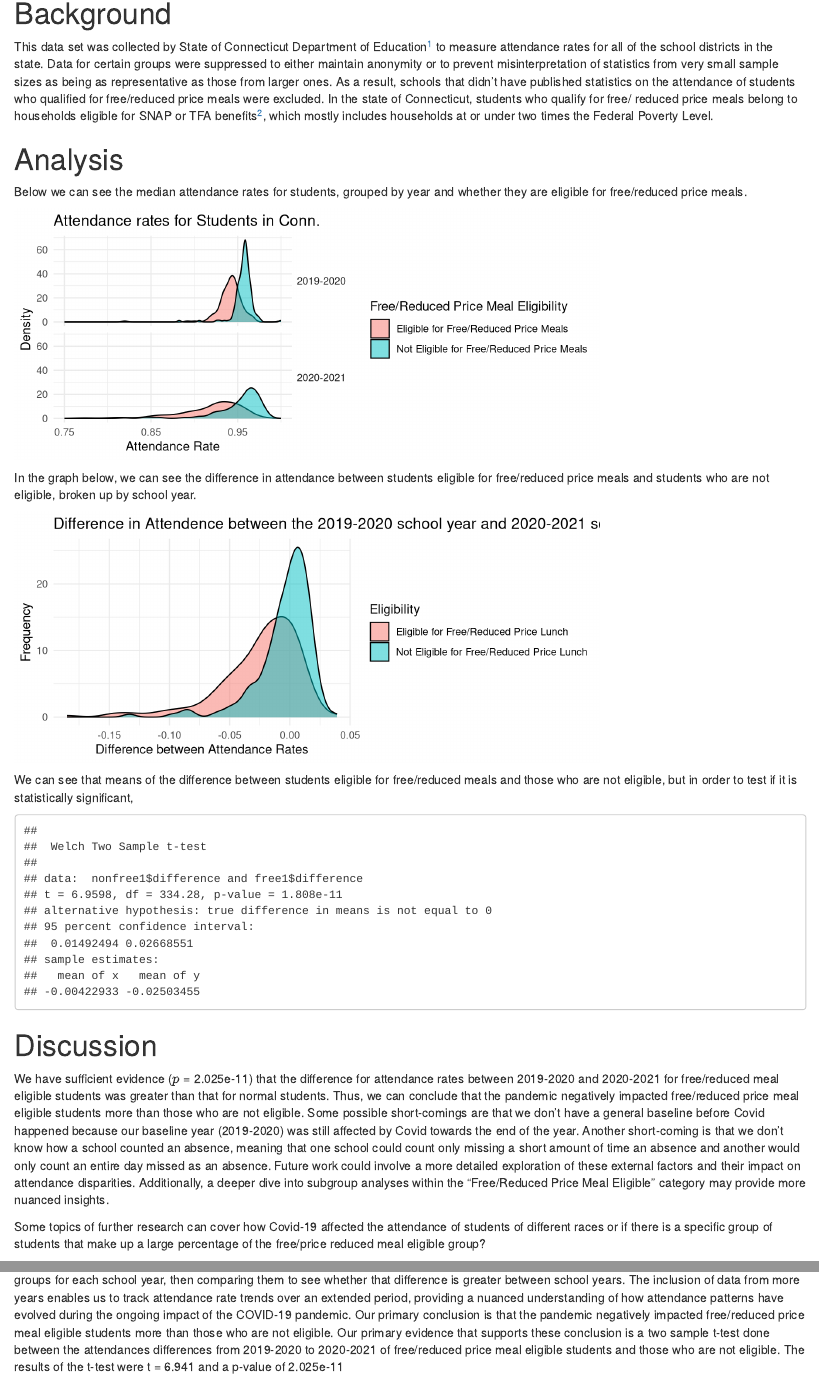
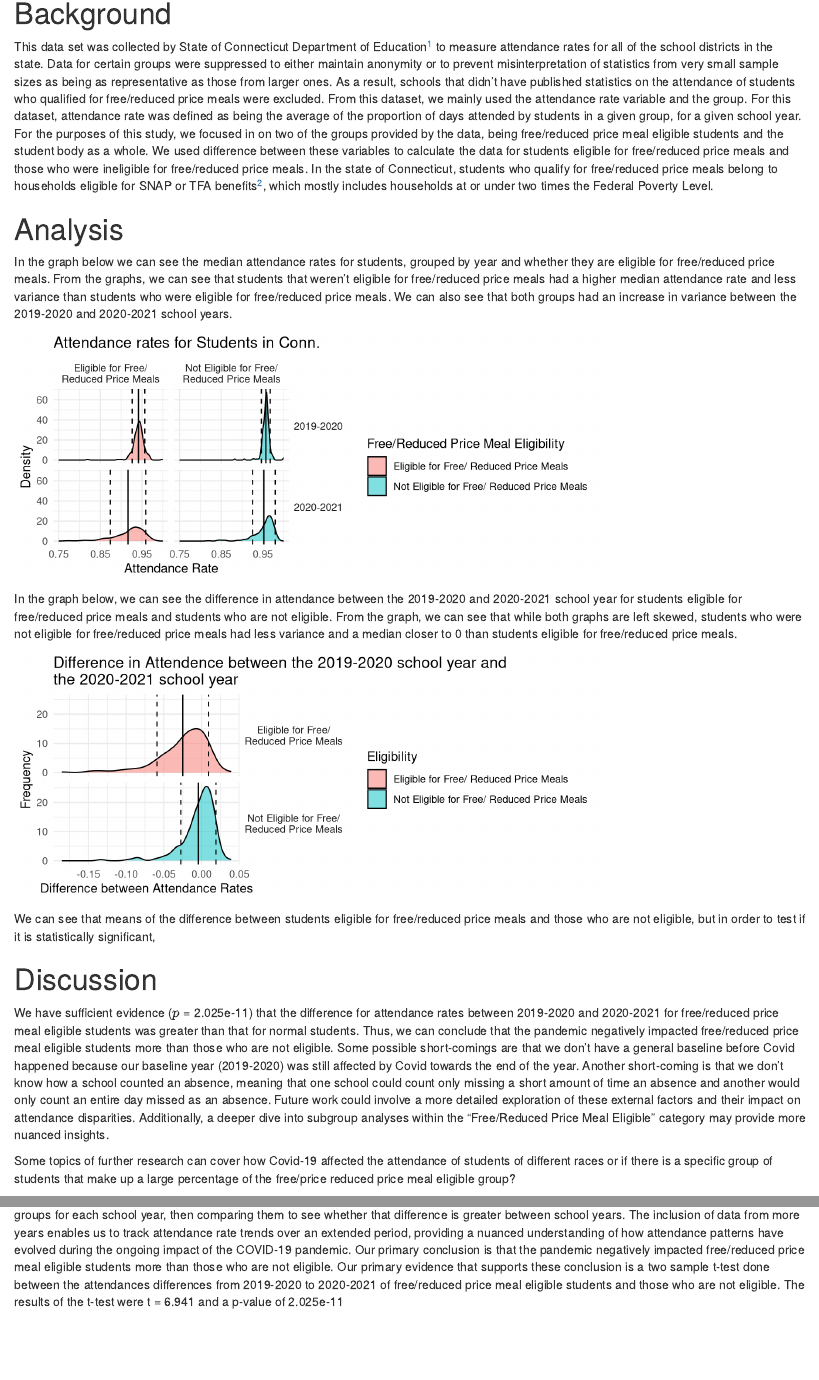
Before and after one commit to Mt-Vasuveus/Stat240Project, an R Markdown document (project.Rmd): the page in a window 1100 px wide, from 190 px down, and a second part further down, joined at a grey line. Rendered offline with R 4.5, knitr and Pandoc, with nearby package versions; some code elsewhere in the file could not run offline.

Commit message:
Made some changes to the graphs Added some more detail to the Background section Hid t.test output

````diff
--- a/project.Rmd
+++ b/project.Rmd
@@ -51,11 +51,10 @@ The COVID-19 pandemic had far reaching impacts on our daily lives. One area that
 
 # Background
 
-This data set was collected by State of Connecticut Department of Education^[https://catalog.data.gov/dataset/school-attendance-by-student-group-and-district-2021-2022] to measure attendance rates for all of the school districts in the state. Data for certain groups were suppressed to either maintain anonymity or to prevent misinterpretation of statistics from very small sample sizes as being as representative as those from larger ones. As a result, schools that didn't have published statistics on the attendance of students who qualified for free/reduced price meals were excluded. In the state of Connecticut, students who qualify for free/ reduced price meals belong to households eligible for SNAP or TFA benefits^[https://portal.ct.gov/-/media/SDE/Nutrition/NSLP/Forms/FreeRed/Parent_Letter_FAQ_Free_Reduced_Meals_NSLP_SBP.docx], which mostly includes households at or under two times the Federal Poverty Level.
+This data set was collected by State of Connecticut Department of Education^[https://data.ct.gov/Education/School-Attendance-by-Student-Group-and-District-20/t4hx-jd4c/about_data] to measure attendance rates for all of the school districts in the state. Data for certain groups were suppressed to either maintain anonymity or to prevent misinterpretation of statistics from very small sample sizes as being as representative as those from larger ones. As a result, schools that didn't have published statistics on the attendance of students who qualified for free/reduced price meals were excluded.
+From this dataset, we mainly used the attendance rate variable and the group. For this dataset, attendance rate was defined as being the average of the proportion of days attended by students in a given group, for a given school year. For the purposes of this study, we focused in on two of the groups provided by the data, being free/reduced price meal eligible students and the student body as a whole. We used difference between these variables to calculate the data for students eligible for free/reduced price meals and those who were ineligible for free/reduced price meals. In the state of Connecticut, students who qualify for free/reduced price meals belong to households eligible for SNAP or TFA benefits^[https://portal.ct.gov/-/media/SDE/Nutrition/NSLP/Forms/FreeRed/Parent_Letter_FAQ_Free_Reduced_Meals_NSLP_SBP.docx], which mostly includes households at or under two times the Federal Poverty Level.
 
 # Analysis
-
-Below we can see the median attendance rates for students, grouped by year and whether they are eligible for free/reduced price meals.
 
 ```{r, echo = FALSE}
 attendancetest1 = attendance %>%
@@ -80,12 +79,11 @@ free1 = attendancetest1 %>%
   select(!c(`nonfree AR`, `Count`)) %>%
   drop_na() %>%
   pivot_wider(names_from = `year`, values_from = `FRPME AR`) %>%
-  mutate(difference = `2020-2021` - `2019-2020`)
+  mutate(difference = `2020-2021` - `2019-2020`,
+         Group = recode(Group, "FRPME" = "Eligible for Free/ Reduced Price Meals"))
 
 nonfree1 = attendancetest1 %>%
   filter(Group == "nonfree") %>%
   select(!c(`FRPME AR`, `Count`)) %>%
   drop_na() %>%
   pivot_wider(names_from = `year`, values_from = `nonfree AR`) %>%
-  mutate(difference = `2020-2021` - `2019-2020`) %>%
-  replace_na(list(`2019-2020` = 100, difference = 0))
@@ -93,3 +95,4 @@ nonfree1 = attendancetest1 %>%
+In the graph below we can see the median attendance rates for students, grouped by year and whether they are eligible for free/reduced price meals. From the graphs, we can see that students that weren't eligible for free/reduced price meals had a higher median attendance rate and less variance than students who were eligible for free/reduced price meals. We can also see that both groups had an increase in variance between the 2019-2020 and 2020-2021 school years.
 
 ```{r, echo = FALSE}
 
@@ -107,15 +110,57 @@ free1_long = free1 %>%
 
 
 ggplot() +
-  geom_density(data = free1_long,
-               aes(x = attendance_rate,
-                   fill = "Eligible for Free/Reduced Price Meals"),
-               alpha = 0.5) +
-  geom_density(data = nonfree1_long,
-               aes(x = attendance_rate,
-                   fill = "Not Eligible for Free/Reduced Price Meals"),
-               alpha = 0.5) +
-  facet_grid(rows = vars(year)) +
+  # Free Lunch Students
+  geom_density(data = free1_long, aes(x = attendance_rate, fill = Group), alpha = 0.5) +
+    # 2019-2020
+      # Mean
+  geom_vline(data = filter(free1_long, year == "2019-2020"),
+             aes(xintercept = mean(attendance_rate))) +
+      # SD
+  geom_vline(data = filter(free1_long, year == "2019-2020"),
+             aes(xintercept = mean(attendance_rate) - sd(attendance_rate)),
+             linetype = "dashed") +
+  geom_vline(data = filter(free1_long, year == "2019-2020"),
+             aes(xintercept = mean(attendance_rate) + sd(attendance_rate)),
+             linetype = "dashed") +
+    # 2020-2021
+      # Mean
+  geom_vline(data = filter(free1_long, year == "2020-2021"),
+             aes(xintercept = mean(attendance_rate))) +
+      # SD
+  geom_vline(data = filter(free1_long, year == "2020-2021"),
+             aes(xintercept = mean(attendance_rate) - sd(attendance_rate)),
+             linetype = "dashed") +
+  geom_vline(data = filter(free1_long, year == "2020-2021"),
+             aes(xintercept = mean(attendance_rate) + sd(attendance_rate)),
+             linetype = "dashed") +
+
+  # Non Free Lunch Students
+  geom_density(data = nonfree1_long, aes(x = attendance_rate, fill = Group), alpha = 0.5) +
+    # 2019-2020
+      # Mean
+  geom_vline(data = filter(nonfree1_long, year == "2019-2020"),
+             aes(xintercept = mean(attendance_rate))) +
+      # SD
+  geom_vline(data = filter(nonfree1_long, year == "2019-2020"),
+             aes(xintercept = mean(attendance_rate) - sd(attendance_rate)),
+             linetype = "dashed") +
+  geom_vline(data = filter(nonfree1_long, year == "2019-2020"),
+             aes(xintercept = mean(attendance_rate) + sd(attendance_rate)),
+             linetype = "dashed") +
+    # 2020-2021
+      # Mean
+  geom_vline(data = filter(nonfree1_long, year == "2020-2021"),
+             aes(xintercept = mean(attendance_rate))) +
+      # SD
+  geom_vline(data = filter(nonfree1_long, year == "2020-2021"),
+             aes(xintercept = mean(attendance_rate) - sd(attendance_rate)),
+             linetype = "dashed") +
+  geom_vline(data = filter(nonfree1_long, year == "2020-2021"),
+             aes(xintercept = mean(attendance_rate) + sd(attendance_rate)),
+             linetype = "dashed") +
+
+  facet_grid(year ~ Group, labeller = labeller(Group = label_wrap_gen(25))) +
   labs(title = "Attendance rates for Students in Conn.",
        x = "Attendance Rate",
        y = "Density",
@@ -125,29 +170,45 @@ ggplot() +
 
 ```
 
-In the graph below, we can see the difference in attendance between students eligible for free/reduced price meals and students who are not eligible, broken up by school year.
+In the graph below, we can see the difference in attendance between the 2019-2020 and 2020-2021 school year for students eligible for free/reduced price meals and students who are not eligible. From the graph, we can see that while both graphs are left skewed, students who were not eligible for free/reduced price meals had less variance and a median closer to 0 than students eligible for free/reduced price meals.
 
 ```{r, echo = FALSE}
-  ggplot() +
-    geom_density(data = free1, aes(x = difference, fill = "Eligible for Free/Reduced Price Lunch"), alpha = 0.5) +
-    geom_density(data = nonfree1, aes(x = difference, fill = "Not Eligible for Free/Reduced Price Lunch"), alpha = 0.5) +
-  labs(title = "Difference in Attendence between the 2019-2020 school year and 2020-2021 school year",
+ggplot() +
+  geom_density(data = free1, aes(x = difference, fill = Group), alpha = 0.5) +
+  geom_vline(data = free1, aes(xintercept = mean(difference))) +
+  geom_vline(data = free1,
+             aes(xintercept = mean(difference) - sd(difference)),
+             linetype = "dashed") +
+  geom_vline(data = free1,
+             aes(xintercept = mean(difference) + sd(difference)),
+             linetype = "dashed") +
+  geom_density(data = nonfree1, aes(x = difference, fill = Group), alpha = 0.5) +
+  geom_vline(data = nonfree1,aes(xintercept = mean(difference))) +
+  geom_vline(data = nonfree1,
+             aes(xintercept = mean(difference) - sd(difference)),
+             linetype = "dashed") +
+  geom_vline(data = nonfree1,
+             aes(xintercept = mean(difference) + sd(difference)),
+             linetype = "dashed") +
+  labs(title = str_wrap("Difference in Attendence between the 2019-2020 school year and the 2020-2021 school year", 65),
        x = "Difference between Attendance Rates",
        y = "Frequency",
-       fill = "Eligibility")
+       fill = "Eligibility") +
+  theme(strip.text.y.right = element_text(angle = 0)) +
+  facet_grid(Group ~ ., labeller = labeller(Group = label_wrap_gen(25)))
 ```
 
-We can see that means of the difference between students eligible for free/reduced meals and those who are not eligible, but in order to test if it is statistically significant,
+We can see that means of the difference between students eligible for free/reduced price meals and those who are not eligible, but in order to test if it is statistically significant,
 
-```{r, echo = FALSE}
+```{r, include = FALSE}
 t.test(nonfree1$difference, free1$difference)
 ```
 
 # Discussion
 
-We have sufficient evidence ($p$ = 2.025e-11) that the difference for attendance rates between 2019-2020 and 2020-2021 for free/reduced meal eligible students was greater than that for normal students. Thus, we can conclude that the pandemic negatively impacted free/reduced price meal eligible students more than those who are not eligible. Some possible short-comings are that we don’t have a general baseline before Covid happened because our baseline year (2019-2020) was still affected by Covid towards the end of the year. Another short-coming is that we don’t know how a school counted an absence, meaning that one school could count only missing a short amount of time an absence and another would only count an entire day missed as an absence. Future work could involve a more detailed exploration of these external factors and their impact on attendance disparities. Additionally, a deeper dive into subgroup analyses within the "Free/Reduced Price Meal Eligible" category may provide more nuanced insights.
+We have sufficient evidence ($p$ = 2.025e-11) that the difference for attendance rates between 2019-2020 and 2020-2021 for free/reduced price meal eligible students was greater than that for normal students. Thus, we can conclude that the pandemic negatively impacted free/reduced price meal eligible students more than those who are not eligible. Some possible short-comings are that we don’t have a general baseline before Covid happened because our baseline year (2019-2020) was still affected by Covid towards the end of the year. Another short-coming is that we don’t know how a school counted an absence, meaning that one school could count only missing a short amount of time an absence and another would only count an entire day missed as an absence. Future work could involve a more detailed exploration of these external factors and their impact on attendance disparities. Additionally, a deeper dive into subgroup analyses within the "Free/Reduced Price Meal Eligible" category may provide more nuanced insights.
 
-Some topics of further research can cover how Covid-19 affected the attendance of students of different races or if there is a specific group of students that make up a large percentage of the free/price reduced meal eligible group?
+Some topics of further research can cover how Covid-19 affected the attendance of students of different races or if there is a specific group of students that make up a large percentage of the free/price reduced price meal eligible group?
 
 Rather than finding the difference between school years for each group then comparing them with the other, we can find the difference between groups for each school year, then comparing them to see whether that difference is greater between school years. The inclusion of data from more years enables us to track attendance rate trends over an extended period, providing a nuanced understanding of how attendance patterns have evolved during the ongoing impact of the COVID-19 pandemic. Our primary conclusion is that the pandemic negatively impacted free/reduced price meal eligible students more than those who are not eligible. Our primary evidence that supports these conclusion is a two sample t-test done between the attendances differences from 2019-2020 to 2020-2021 of free/reduced price meal eligible students and those who are not eligible. The results of the t-test were t = 6.941 and a p-value of 2.025e-11
 
````
Also changed, not shown: project.html, project.Rmd (4 more changed lines).
